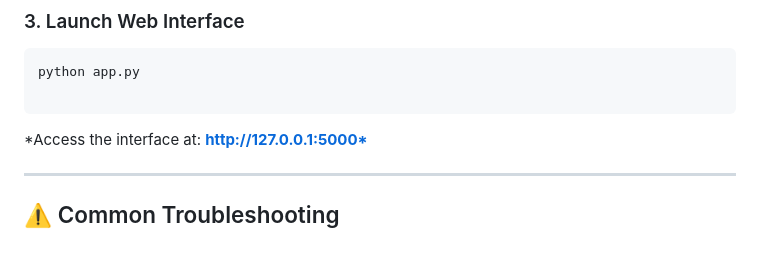
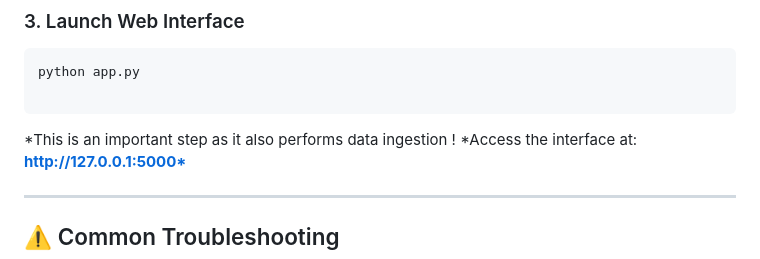
Before and after one commit to program-nayan/GitaInsight-AI, a Markdown page: README.md, the part around the change. GitHub-like rendering.

Commit message:
Update README with data ingestion note and access link

````diff
--- a/README.md
+++ b/README.md
@@ -112,6 +112,7 @@ python app.py
 
 ```
 
+*This is an important step as it also performs data ingestion !
 *Access the interface at: **[http://127.0.0.1:5000*](http://127.0.0.1:5000)**
 
 ---
````
